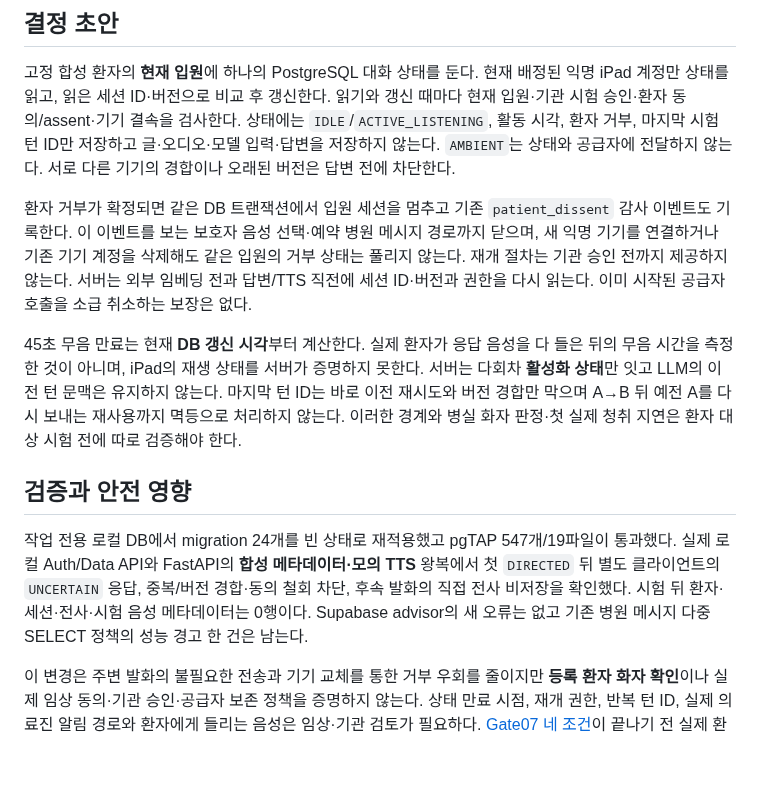
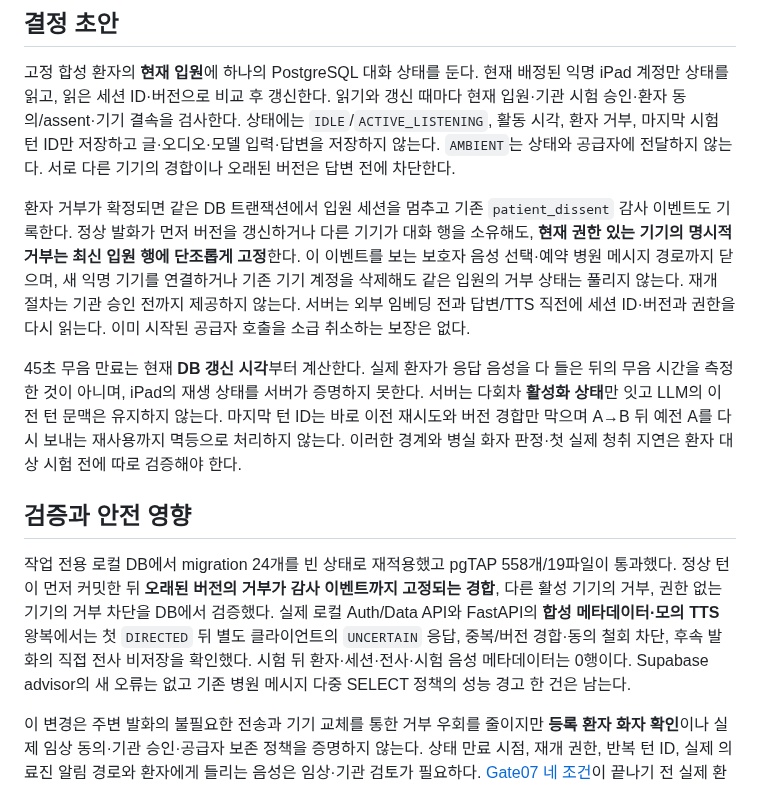
Before and after one commit to GracieRho/KoF5-TTS-delirium, a Markdown page: architecture/decisions/0014-synthetic-admission-conversation-session.md, the part around the change. GitHub-like rendering; blank space fills up the shorter version.

```diff
--- a/architecture/decisions/0014-synthetic-admission-conversation-session.md
+++ b/architecture/decisions/0014-synthetic-admission-conversation-session.md
@@ -13,12 +13,12 @@
 
 고정 합성 환자의 **현재 입원**에 하나의 PostgreSQL 대화 상태를 둔다. 현재 배정된 익명 iPad 계정만 상태를 읽고, 읽은 세션 ID·버전으로 비교 후 갱신한다. 읽기와 갱신 때마다 현재 입원·기관 시험 승인·환자 동의/assent·기기 결속을 검사한다. 상태에는 `IDLE`/`ACTIVE_LISTENING`, 활동 시각, 환자 거부, 마지막 시험 턴 ID만 저장하고 글·오디오·모델 입력·답변을 저장하지 않는다. `AMBIENT`는 상태와 공급자에 전달하지 않는다. 서로 다른 기기의 경합이나 오래된 버전은 답변 전에 차단한다.
 
-환자 거부가 확정되면 같은 DB 트랜잭션에서 입원 세션을 멈추고 기존 `patient_dissent` 감사 이벤트도 기록한다. 이 이벤트를 보는 보호자 음성 선택·예약 병원 메시지 경로까지 닫으며, 새 익명 기기를 연결하거나 기존 기기 계정을 삭제해도 같은 입원의 거부 상태는 풀리지 않는다. 재개 절차는 기관 승인 전까지 제공하지 않는다. 서버는 외부 임베딩 전과 답변/TTS 직전에 세션 ID·버전과 권한을 다시 읽는다. 이미 시작된 공급자 호출을 소급 취소하는 보장은 없다.
+환자 거부가 확정되면 같은 DB 트랜잭션에서 입원 세션을 멈추고 기존 `patient_dissent` 감사 이벤트도 기록한다. 정상 발화가 먼저 버전을 갱신하거나 다른 기기가 대화 행을 소유해도, **현재 권한 있는 기기의 명시적 거부는 최신 입원 행에 단조롭게 고정**한다. 이 이벤트를 보는 보호자 음성 선택·예약 병원 메시지 경로까지 닫으며, 새 익명 기기를 연결하거나 기존 기기 계정을 삭제해도 같은 입원의 거부 상태는 풀리지 않는다. 재개 절차는 기관 승인 전까지 제공하지 않는다. 서버는 외부 임베딩 전과 답변/TTS 직전에 세션 ID·버전과 권한을 다시 읽는다. 이미 시작된 공급자 호출을 소급 취소하는 보장은 없다.
 
 45초 무음 만료는 현재 **DB 갱신 시각**부터 계산한다. 실제 환자가 응답 음성을 다 들은 뒤의 무음 시간을 측정한 것이 아니며, iPad의 재생 상태를 서버가 증명하지 못한다. 서버는 다회차 **활성화 상태**만 잇고 LLM의 이전 턴 문맥은 유지하지 않는다. 마지막 턴 ID는 바로 이전 재시도와 버전 경합만 막으며 A→B 뒤 예전 A를 다시 보내는 재사용까지 멱등으로 처리하지 않는다. 이러한 경계와 병실 화자 판정·첫 실제 청취 지연은 환자 대상 시험 전에 따로 검증해야 한다.
 
 ## 검증과 안전 영향
 
-작업 전용 로컬 DB에서 migration 24개를 빈 상태로 재적용했고 pgTAP 547개/19파일이 통과했다. 실제 로컬 Auth/Data API와 FastAPI의 **합성 메타데이터·모의 TTS** 왕복에서 첫 `DIRECTED` 뒤 별도 클라이언트의 `UNCERTAIN` 응답, 중복/버전 경합·동의 철회 차단, 후속 발화의 직접 전사 비저장을 확인했다. 시험 뒤 환자·세션·전사·시험 음성 메타데이터는 0행이다. Supabase advisor의 새 오류는 없고 기존 병원 메시지 다중 SELECT 정책의 성능 경고 한 건은 남는다.
+작업 전용 로컬 DB에서 migration 24개를 빈 상태로 재적용했고 pgTAP 558개/19파일이 통과했다. 정상 턴이 먼저 커밋한 뒤 **오래된 버전의 거부가 감사 이벤트까지 고정되는 경합**, 다른 활성 기기의 거부, 권한 없는 기기의 거부 차단을 DB에서 검증했다. 실제 로컬 Auth/Data API와 FastAPI의 **합성 메타데이터·모의 TTS** 왕복에서는 첫 `DIRECTED` 뒤 별도 클라이언트의 `UNCERTAIN` 응답, 중복/버전 경합·동의 철회 차단, 후속 발화의 직접 전사 비저장을 확인했다. 시험 뒤 환자·세션·전사·시험 음성 메타데이터는 0행이다. Supabase advisor의 새 오류는 없고 기존 병원 메시지 다중 SELECT 정책의 성능 경고 한 건은 남는다.
 
 이 변경은 주변 발화의 불필요한 전송과 기기 교체를 통한 거부 우회를 줄이지만 **등록 환자 화자 확인**이나 실제 임상 동의·기관 승인·공급자 보존 정책을 증명하지 않는다. 상태 만료 시점, 재개 권한, 반복 턴 ID, 실제 의료진 알림 경로와 환자에게 들리는 음성은 임상·기관 검토가 필요하다. [Gate07 네 조건](../../docs/delirium-familiar-voice/07-pre-patient-trial-safety-ethics-gate.md#23-pre-patient-trial-gate)이 끝나기 전 실제 환자 자료나 병실 시험을 열지 않는다.
```
Also changed, not shown: docs/delirium-familiar-voice/09-phase5-and-patient-trial-status.md (+1 -1 lines), supabase/README.md (+2 -2 lines).
